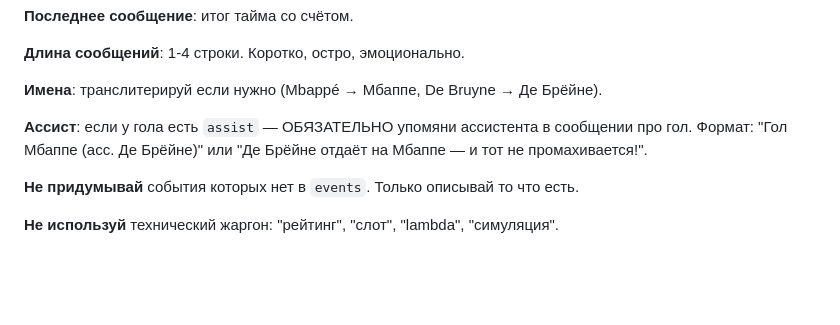
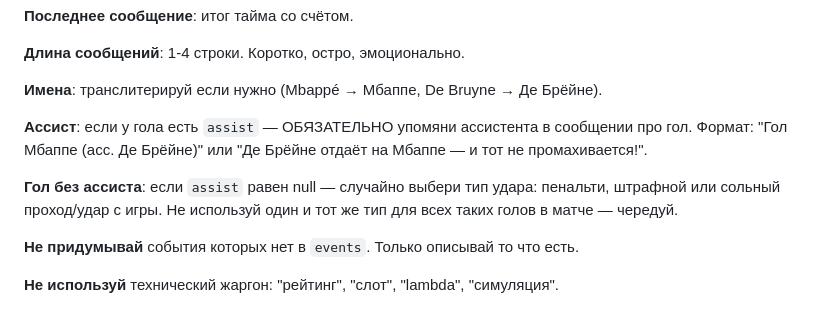
Before and after one commit to timurrma/fotbot, a Markdown page: skills/match-commentator/SKILL.md, the part around the change. Rendered like a GitHub page; blank space fills up the shorter version.

Commit message:
Add random goal type (penalty/freekick/solo) when no assist in commentary
Co-Authored-By: Claude Sonnet 4.6 <noreply@anthropic.com>

```diff
--- a/skills/match-commentator/SKILL.md
+++ b/skills/match-commentator/SKILL.md
@@ -84,6 +84,8 @@ description: Комментирует один тайм симулированн
 
 **Ассист**: если у гола есть `assist` — ОБЯЗАТЕЛЬНО упомяни ассистента в сообщении про гол. Формат: "Гол Мбаппе (acc. Де Брёйне)" или "Де Брёйне отдаёт на Мбаппе — и тот не промахивается!".
 
+**Гол без ассиста**: если `assist` равен null — случайно выбери тип удара: пенальти, штрафной или сольный проход/удар с игры. Не используй один и тот же тип для всех таких голов в матче — чередуй.
+
 **Не придумывай** события которых нет в `events`. Только описывай то что есть.
 
 **Не используй** технический жаргон: "рейтинг", "слот", "lambda", "симуляция".
```
